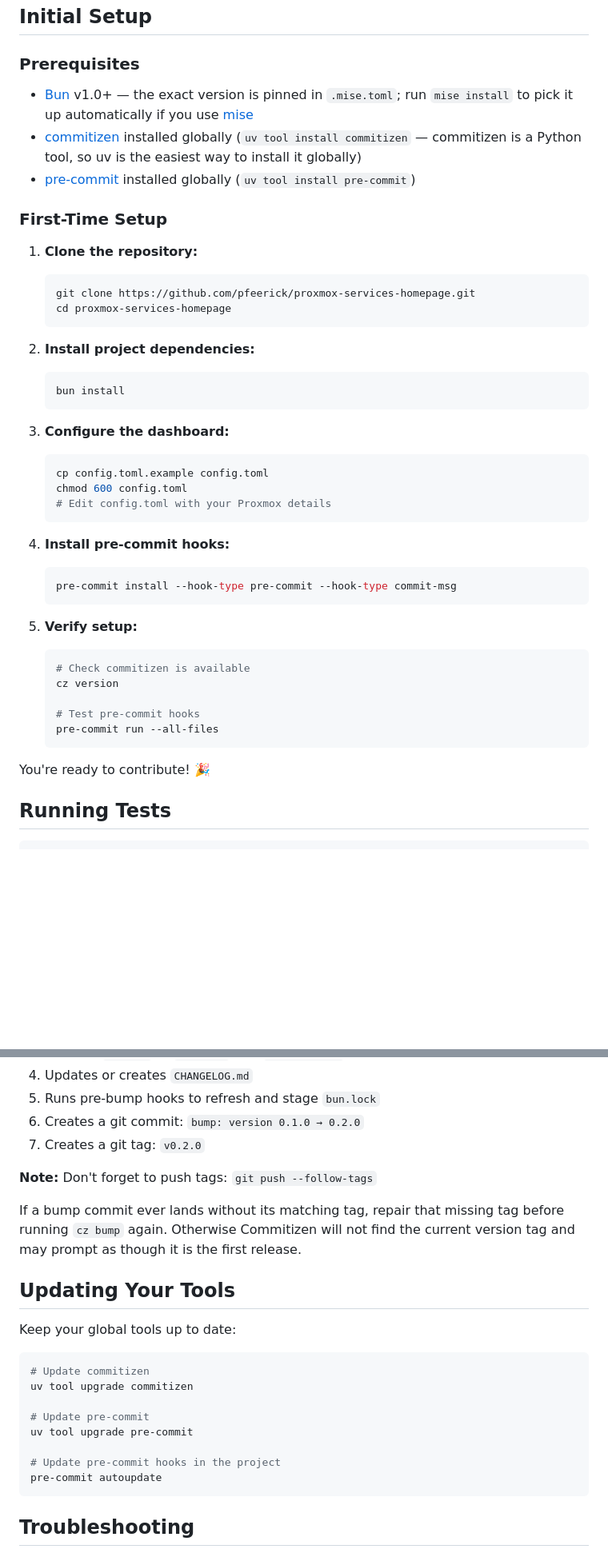
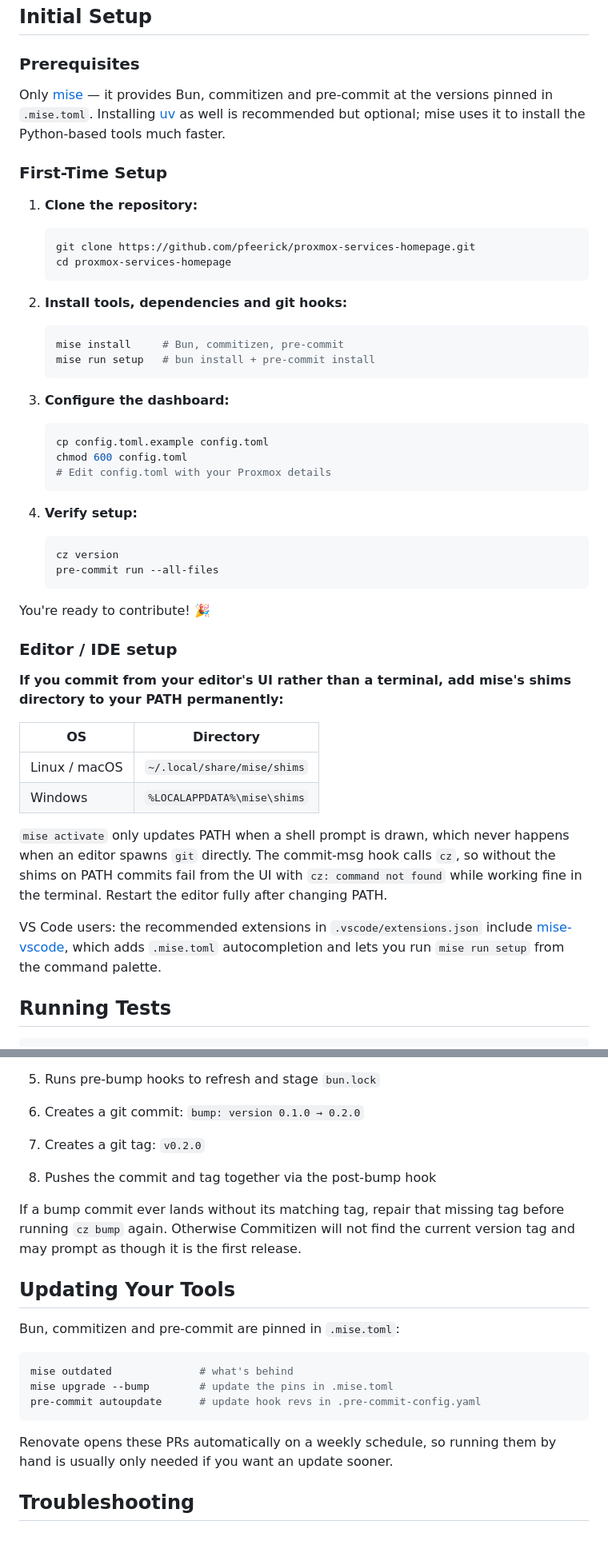
Before and after one commit to pfeerick/proxmox-services-homepage, a Markdown page: CONTRIBUTING.md, 2 parts joined by grey strips. Shown at 80% size. GitHub-like rendering; blank space fills up the shorter version.

Commit message:
docs: document mise-based setup
Prerequisites collapse from three tools installed three ways to one:
install mise, then `mise install && mise run setup`.

Adds an Editor / IDE setup section. The Biome and commitizen hooks are
language: system, so they resolve bun and cz from the PATH of whatever
ran git commit. Editors spawn git directly and never source a shell
profile, so `mise activate` alone leaves commits failing from the UI
while working in the terminal — the shims directory has to be on the
persistent PATH. Also documents the "No version is set for shim" error,
which is what a bare `mise install` leaves behind.

Drops the two leftover `git push --follow-tags` steps that contradicted
the post_bump_hooks behaviour added in a9872b5, and records the
Co-Authored-By convention, which until now was conveyed only by example.

Co-Authored-By: Claude Opus 5 <noreply@anthropic.com>

````diff
--- a/CONTRIBUTING.md
+++ b/CONTRIBUTING.md
@@ -3,9 +3,10 @@
 ## Initial Setup
 
 ### Prerequisites
-- [Bun](https://bun.sh/) v1.0+ — the exact version is pinned in `.mise.toml`; run `mise install` to pick it up automatically if you use [mise](https://mise.jdx.dev/)
-- [commitizen](https://commitizen-tools.github.io/commitizen/) installed globally (`uv tool install commitizen` — commitizen is a Python tool, so uv is the easiest way to install it globally)
-- [pre-commit](https://pre-commit.com/) installed globally (`uv tool install pre-commit`)
+
+Only [mise](https://mise.jdx.dev/) — it provides Bun, commitizen and pre-commit at the
+versions pinned in `.mise.toml`. Installing [uv](https://docs.astral.sh/uv/) as well is
+recommended but optional; mise uses it to install the Python-based tools much faster.
 
 ### First-Time Setup
 
@@ -15,9 +16,10 @@
    cd proxmox-services-homepage
    ```
 
-2. **Install project dependencies:**
+2. **Install tools, dependencies and git hooks:**
    ```bash
-   bun install
+   mise install     # Bun, commitizen, pre-commit
+   mise run setup   # bun install + pre-commit install
    ```
 
 3. **Configure the dashboard:**
@@ -27,21 +29,33 @@
    # Edit config.toml with your Proxmox details
    ```
 
-4. **Install pre-commit hooks:**
+4. **Verify setup:**
    ```bash
-   pre-commit install --hook-type pre-commit --hook-type commit-msg
-   ```
-
-5. **Verify setup:**
-   ```bash
-   # Check commitizen is available
    cz version
-
-   # Test pre-commit hooks
    pre-commit run --all-files
    ```
 
 You're ready to contribute! 🎉
+
+### Editor / IDE setup
+
+**If you commit from your editor's UI rather than a terminal, add mise's shims
+directory to your PATH permanently:**
+
+| OS | Directory |
+| --- | --- |
+| Linux / macOS | `~/.local/share/mise/shims` |
+| Windows | `%LOCALAPPDATA%\mise\shims` |
+
+`mise activate` only updates PATH when a shell prompt is drawn, which never happens
+when an editor spawns `git` directly. The commit-msg hook calls `cz`, so without the
+shims on PATH commits fail from the UI with `cz: command not found` while working
+fine in the terminal. Restart the editor fully after changing PATH.
+
+VS Code users: the recommended extensions in `.vscode/extensions.json` include
+[mise-vscode](https://marketplace.visualstudio.com/items?itemName=hverlin.mise-vscode),
+which adds `.mise.toml` autocompletion and lets you run `mise run setup` from the
+command palette.
 
 ## Running Tests
 
@@ -235,24 +249,22 @@ cz bump --increment MAJOR --retry    # 0.1.0 → 1.0.0
 6. Creates a git commit: `bump: version 0.1.0 → 0.2.0`
 7. Creates a git tag: `v0.2.0`
 
-**Note:** Don't forget to push tags: `git push --follow-tags`
+8. Pushes the commit and tag together via the post-bump hook
 
 If a bump commit ever lands without its matching tag, repair that missing tag before running `cz bump` again. Otherwise Commitizen will not find the current version tag and may prompt as though it is the first release.
 
 ## Updating Your Tools
 
-Keep your global tools up to date:
+Bun, commitizen and pre-commit are pinned in `.mise.toml`:
 
 ```bash
-# Update commitizen
-uv tool upgrade commitizen
+mise outdated              # what's behind
+mise upgrade --bump        # update the pins in .mise.toml
+pre-commit autoupdate      # update hook revs in .pre-commit-config.yaml
+```
 
-# Update pre-commit
-uv tool upgrade pre-commit
-
-# Update pre-commit hooks in the project
-pre-commit autoupdate
-```
+Renovate opens these PRs automatically on a weekly schedule, so running them by hand
+is usually only needed if you want an update sooner.
 
 ## Troubleshooting
 
````
Also changed, not shown: other parts of CONTRIBUTING.md (+13 -7 lines), AGENTS.md (+10 -5 lines).
